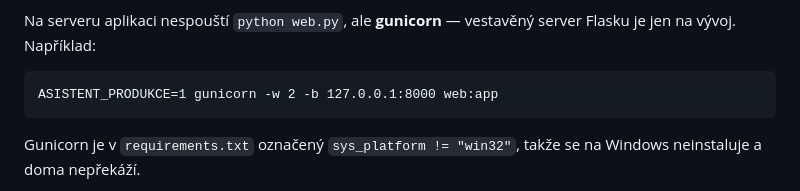
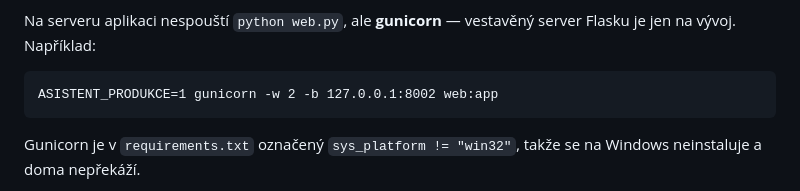
Before and after one commit to peetau/home-asistant, a Markdown page: docs/provoz.md, the part around the change. GitHub-like rendering.

Commit message:
docs: oprava portu gunicornu v prikladu (8002, ne 8000)
Co-Authored-By: Claude Opus 5 <noreply@anthropic.com>

````diff
--- a/docs/provoz.md
+++ b/docs/provoz.md
@@ -82,7 +82,7 @@ Na serveru aplikaci nespouští `python web.py`, ale **gunicorn** — vestavěn
 server Flasku je jen na vývoj. Například:
 
 ```
-ASISTENT_PRODUKCE=1 gunicorn -w 2 -b 127.0.0.1:8000 web:app
+ASISTENT_PRODUKCE=1 gunicorn -w 2 -b 127.0.0.1:8002 web:app
 ```
 
 Gunicorn je v `requirements.txt` označený `sys_platform != "win32"`, takže
````
